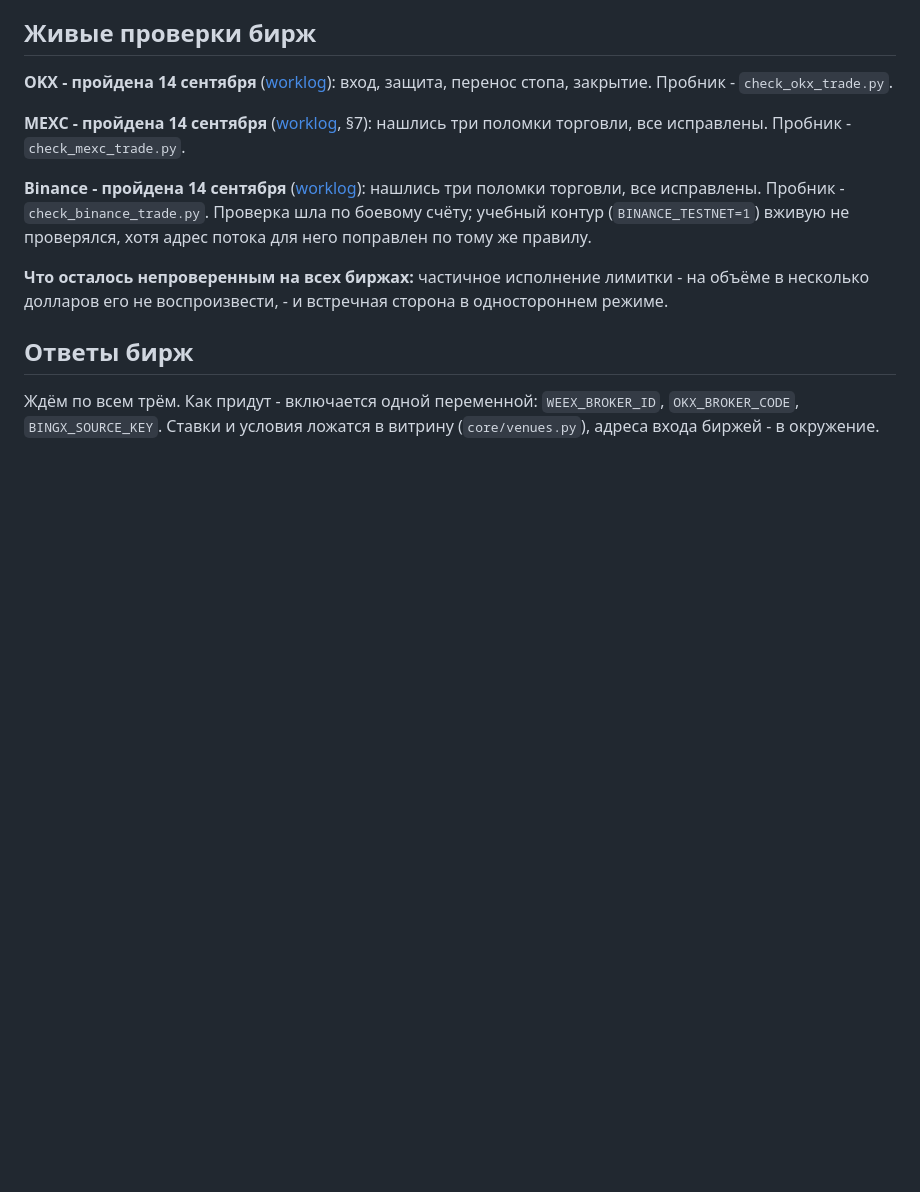
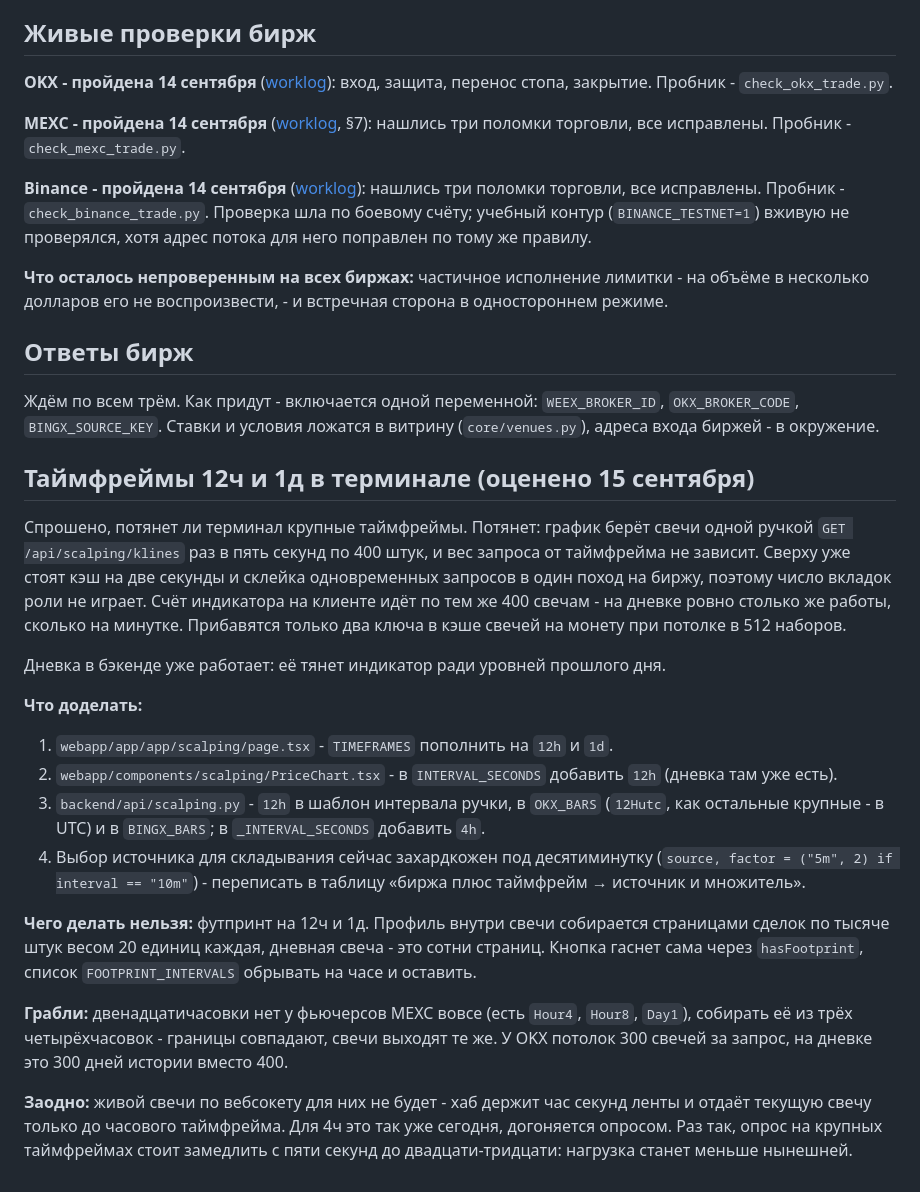
Before and after one commit to MrNaPaSS/MENTOR, a Markdown page: docs/next.md, the part around the change. Rendered like a GitHub page; blank space fills up the shorter version.

Commit message:
docs(next): план на таймфреймы 12ч и 1д в терминале
Оценка нагрузки и точки правок: список таймфреймов, таблицы интервалов
бирж, складывание двенадцатичасовки для MEXC из четырёхчасовок. Отдельно
записано, чего делать нельзя (футпринт на крупных свечах) и что стоит
сделать заодно (замедлить опрос).

Co-Authored-By: Claude Opus 5 (1M context) <noreply@anthropic.com>

```diff
--- a/docs/next.md
+++ b/docs/next.md
@@ -51,3 +51,42 @@
 Ждём по всем трём. Как придут - включается одной переменной:
 `WEEX_BROKER_ID`, `OKX_BROKER_CODE`, `BINGX_SOURCE_KEY`. Ставки и условия
 ложатся в витрину (`core/venues.py`), адреса входа биржей - в окружение.
+
+## Таймфреймы 12ч и 1д в терминале (оценено 15 сентября)
+
+Спрошено, потянет ли терминал крупные таймфреймы. Потянет: график берёт свечи
+одной ручкой `GET /api/scalping/klines` раз в пять секунд по 400 штук, и вес
+запроса от таймфрейма не зависит. Сверху уже стоят кэш на две секунды и
+склейка одновременных запросов в один поход на биржу, поэтому число вкладок
+роли не играет. Счёт индикатора на клиенте идёт по тем же 400 свечам - на
+дневке ровно столько же работы, сколько на минутке. Прибавятся только два
+ключа в кэше свечей на монету при потолке в 512 наборов.
+
+Дневка в бэкенде уже работает: её тянет индикатор ради уровней прошлого дня.
+
+**Что доделать:**
+
+1. `webapp/app/app/scalping/page.tsx` - `TIMEFRAMES` пополнить на `12h` и `1d`.
+2. `webapp/components/scalping/PriceChart.tsx` - в `INTERVAL_SECONDS` добавить
+   `12h` (дневка там уже есть).
+3. `backend/api/scalping.py` - `12h` в шаблон интервала ручки, в `OKX_BARS`
+   (`12Hutc`, как остальные крупные - в UTC) и в `BINGX_BARS`; в
+   `_INTERVAL_SECONDS` добавить `4h`.
+4. Выбор источника для складывания сейчас захардкожен под десятиминутку
+   (`source, factor = ("5m", 2) if interval == "10m"`) - переписать в таблицу
+   «биржа плюс таймфрейм → источник и множитель».
+
+**Чего делать нельзя:** футпринт на 12ч и 1д. Профиль внутри свечи собирается
+страницами сделок по тысяче штук весом 20 единиц каждая, дневная свеча - это
+сотни страниц. Кнопка гаснет сама через `hasFootprint`, список
+`FOOTPRINT_INTERVALS` обрывать на часе и оставить.
+
+**Грабли:** двенадцатичасовки нет у фьючерсов MEXC вовсе (есть `Hour4`,
+`Hour8`, `Day1`), собирать её из трёх четырёхчасовок - границы совпадают, свечи
+выходят те же. У OKX потолок 300 свечей за запрос, на дневке это 300 дней
+истории вместо 400.
+
+**Заодно:** живой свечи по вебсокету для них не будет - хаб держит час секунд
+ленты и отдаёт текущую свечу только до часового таймфрейма. Для 4ч это так уже
+сегодня, догоняется опросом. Раз так, опрос на крупных таймфреймах стоит
+замедлить с пяти секунд до двадцати-тридцати: нагрузка станет меньше нынешней.
```
